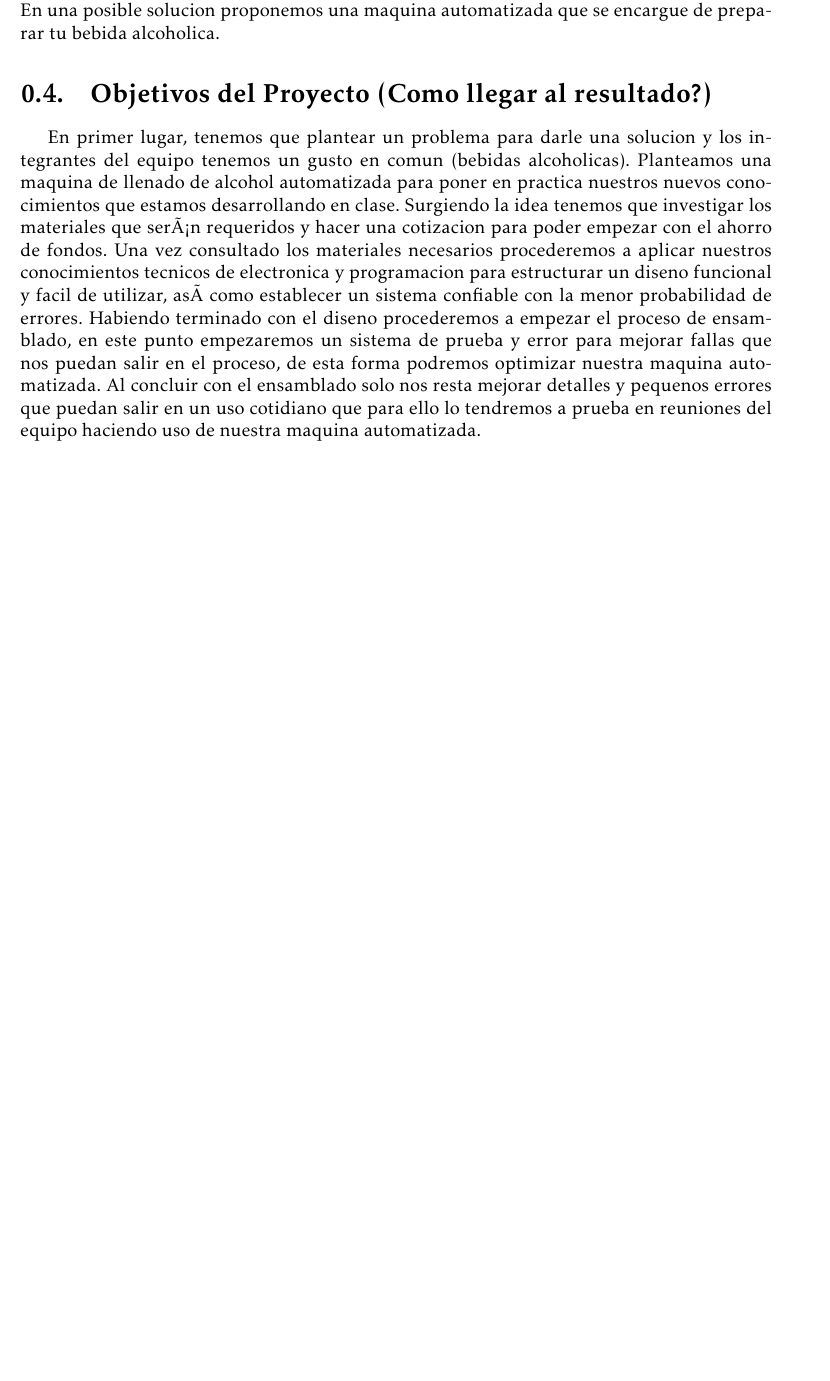
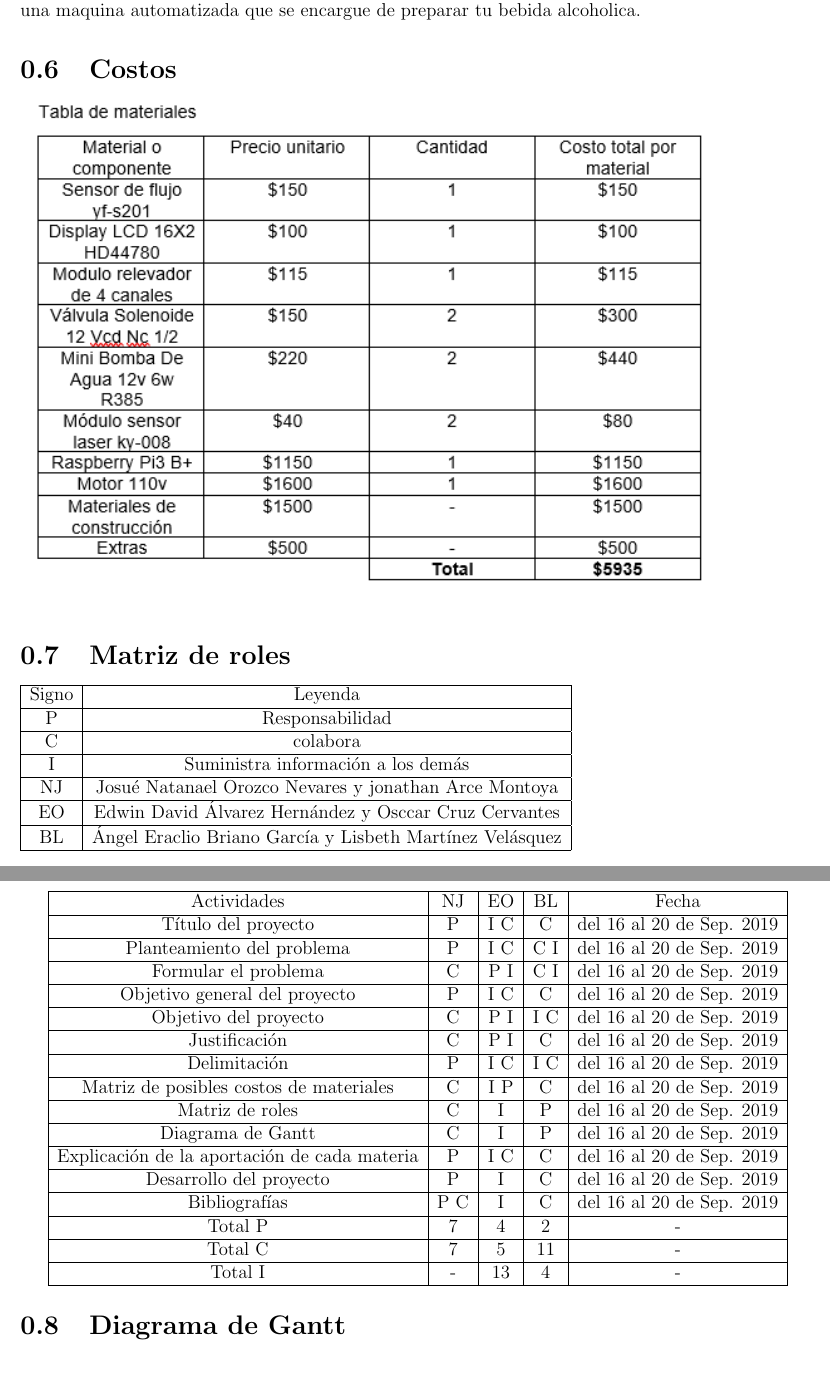
Before and after one commit to Oscar5513/Cruz.Cervantes.Oscar, a LaTeX document (Proyecto/Entregable 1/Primer avance.tex): part of page 2 of 6 before the commit and two parts of pages 3 and 4 of 7 after it, the two joined at a grey line, cut so that both start at the same text, the shorter picture padded with empty space. Compiled offline with pdfLaTeX.

Commit message:
Primer avance
Correccion del primer avance

```diff
--- a/Proyecto/Entregable 1/Primer avance.tex
+++ b/Proyecto/Entregable 1/Primer avance.tex
@@ -53,20 +54,65 @@ El problema por el cual nos vamos a inclinar a resolver sera:\\
-En una posible solucion proponemos una maquina automatizada que se encargue de preparar tu bebida alcoholica.
-
-\section{Objetivos del Proyecto (Como llegar al resultado?)}
-En primer lugar, tenemos que plantear un problema para darle una solucion y los integrantes del equipo tenemos un gusto en comun (bebidas alcoholicas). Planteamos una maquina de llenado de alcohol automatizada para poner en practica nuestros nuevos conocimientos que estamos desarrollando en clase.
-Surgiendo la idea tenemos que investigar los materiales que serán requeridos y hacer una cotizacion para poder empezar con el ahorro de fondos.
-Una vez consultado los materiales necesarios procederemos a aplicar nuestros conocimientos tecnicos de electronica y programacion para estructurar un diseno funcional y facil de utilizar, así como establecer un sistema confiable con la menor probabilidad de errores.
-Habiendo terminado con el diseno procederemos a empezar el proceso de ensamblado, en este punto empezaremos un sistema de prueba y error para mejorar fallas que nos puedan salir en el proceso, de esta forma podremos optimizar nuestra maquina automatizada.
-Al concluir con el ensamblado solo nos resta mejorar detalles y pequenos errores que puedan salir en un uso cotidiano que para ello lo tendremos a prueba en reuniones del equipo haciendo uso de nuestra maquina automatizada.
-
-\section{Esquema matriz}
-
-\includegraphics[scale=1]{Esquema de matriz.png}
+solucion proponemos una maquina automatizada que se encargue de preparar tu bebida alcoholica.
 
 \section{Costos}
+\includegraphics[width=16cm]{Costos.png}
 
-\includegraphics[scale=1]{Costos.png}
+\section{Matriz de roles}
+\begin{tabular}{|c|c|}
+\hline
+Signo  & Leyenda  \\
+\hline
+P & Responsabilidad \\
+\hline
+C & colabora \\
+\hline
+I & Suministra información a los demás  \\
+\hline
+NJ & Josué Natanael Orozco Nevares y jonathan Arce Montoya  \\
+\hline
+EO & Edwin David Álvarez Hernández y Osccar Cruz Cervantes  \\
+\hline
+BL & Ángel Eraclio Briano García y Lisbeth Martínez Velásquez \\
+\hline
+\end{tabular}
 
-\section{Diagrama}
+\begin{tabular}{|c|c|c|c|c|}
+\hline
+Actividades  & NJ & EO & BL & Fecha  \\
+\hline
+Título del proyecto  & P & I C & C & del 16 al 20 de Sep. 2019 \\
+\hline
+Planteamiento del problema  & P & I C & C I & del 16 al 20 de Sep. 2019 \\
+\hline
+Formular el problema  & C & P I & C I & del 16 al 20 de Sep. 2019 \\
+\hline
+Objetivo general del proyecto  & P & I C & C & del 16 al 20 de Sep. 2019 \\
+\hline
+Objetivo del proyecto  & C & P I & I C  & del 16 al 20 de Sep. 2019 \\
+\hline
+Justificación  & C & P I & C & del 16 al 20 de Sep. 2019 \\
+\hline
+Delimitación & P & I C & I C & del 16 al 20 de Sep. 2019 \\
+\hline
+Matriz de posibles costos de materiales  & C & I P  & C & del 16 al 20 de Sep. 2019 \\
+\hline
+Matriz de roles  & C & I & P & del 16 al 20 de Sep. 2019 \\
+\hline
+Diagrama de Gantt  & C & I & P & del 16 al 20 de Sep. 2019 \\
+\hline
+Explicación de la aportación de cada materia  & P & I C & C & del 16 al 20 de Sep. 2019 \\
+\hline
+Desarrollo del proyecto  & P & I & C & del 16 al 20 de Sep. 2019 \\
+\hline
+Bibliografías  & P C & I & C & del 16 al 20 de Sep. 2019 \\
+\hline
+Total P & 7 & 4 & 2 & - \\
+\hline
+Total C & 7 & 5 & 11 & - \\
+\hline
+Total I & - & 13 & 4 & - \\
+\hline
+\end{tabular}
 
-\includegraphics[scale=1]{Diagrama.png}
+\section{Diagrama de Gantt}
+\includegraphics[width=18cm]{Diagrama.png}
+\newpage
```
Also changed, not shown: Proyecto/Entregable 1/biblio.bib (added, +20 -0 lines), Proyecto/Entregable 1/Esquema de matriz.png (deleted), Proyecto/Entregable 1/Materias1.png (renamed from Proyecto/Entregable 1/Materias 1.png), Proyecto/Entregable 1/Primer avance.bbl (added), Proyecto/Entregable 1/Primer avance.pdf, Proyecto/Entregable 1/UPCDLZMDG5783-logo.png (added), Proyecto/Entregable 1/materias 2.png (added), Proyecto/Entregable 1/Primer avance.tex (89 more changed lines), 4 other files.
